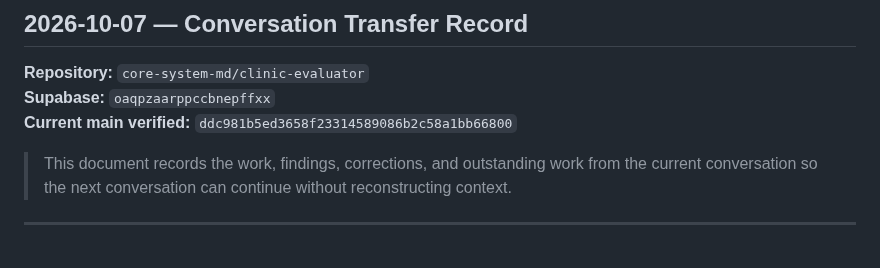
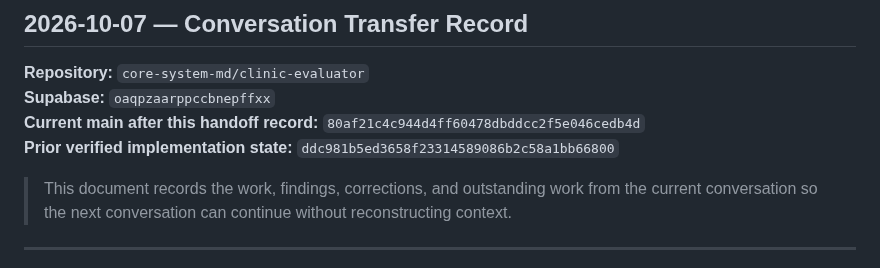
Before and after one commit to core-system-md/clinic-evaluator, a Markdown page: documentation/handoff/MD-CODE-WORK-SESSION-HANDOFF-2026-10-07.md, the part around the change. Drawn GitHub-style.

Commit message:
docs: pin current main after work session handoff

```diff
--- a/documentation/handoff/MD-CODE-WORK-SESSION-HANDOFF-2026-10-07.md
+++ b/documentation/handoff/MD-CODE-WORK-SESSION-HANDOFF-2026-10-07.md
@@ -3,7 +3,8 @@
 
 **Repository:** `core-system-md/clinic-evaluator`
 **Supabase:** `oaqpzaarppccbnepffxx`
-**Current main verified:** `ddc981b5ed3658f23314589086b2c58a1bb66800`
+**Current main after this handoff record:** `80af21c4c944d4ff60478dbddcc2f5e046cedb4d`
+**Prior verified implementation state:** `ddc981b5ed3658f23314589086b2c58a1bb66800`
 
 > This document records the work, findings, corrections, and outstanding work from the current conversation so the next conversation can continue without reconstructing context.
 
```
